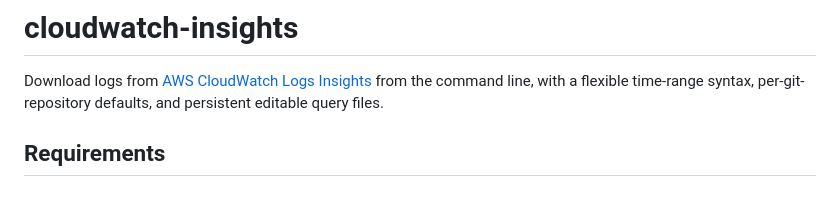
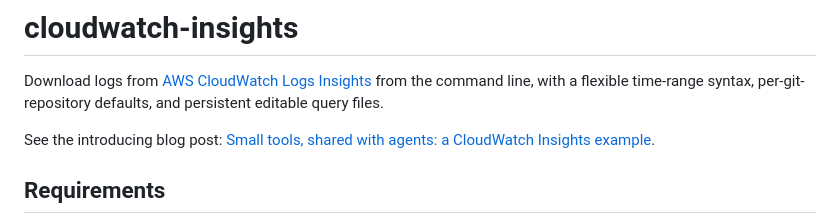
Before and after one commit to skagedal/skagedal-tools, a Markdown page: cloudwatch-insights/README.md, the part around the change. Drawn GitHub-style; blank space fills up the shorter version.

Commit message:
cloudwatch-insights: link introducing blog post from README
Closes #48

Co-Authored-By: Claude Opus 4.7 (1M context) <noreply@anthropic.com>

```diff
--- a/cloudwatch-insights/README.md
+++ b/cloudwatch-insights/README.md
@@ -1,6 +1,8 @@
 # cloudwatch-insights
 
 Download logs from [AWS CloudWatch Logs Insights](https://docs.aws.amazon.com/AmazonCloudWatch/latest/logs/AnalyzingLogData.html) from the command line, with a flexible time-range syntax, per-git-repository defaults, and persistent editable query files.
+
+See the introducing blog post: [Small tools, shared with agents: a CloudWatch Insights example](https://skagedal.tech/posts/2026-05-01-cloudwatch-insights-tool).
 
 ## Requirements
 
```
